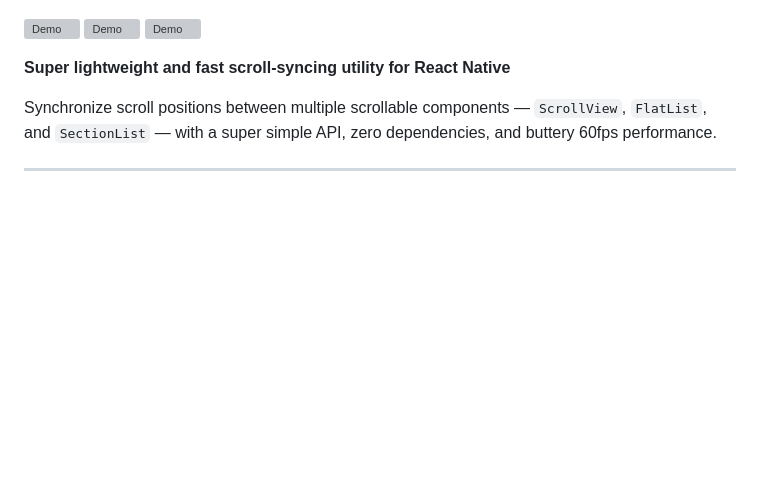
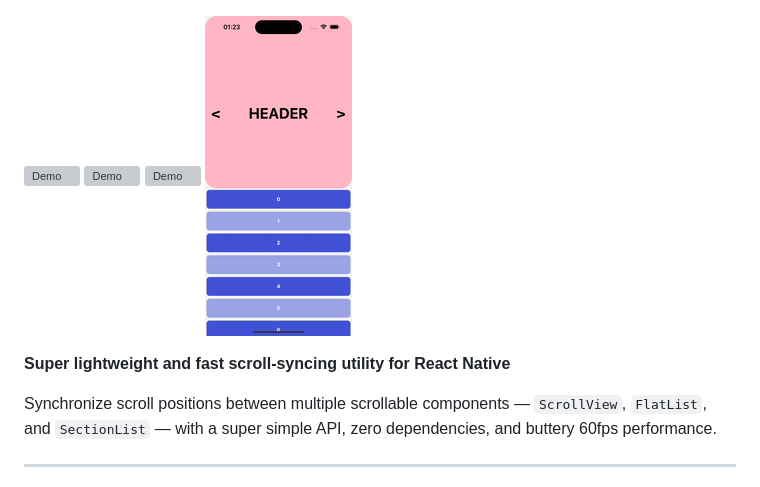
Before and after one commit to martinezguillaume/react-native-scroll-sync, a Markdown page: README.md, the part around the change. Rendered like a GitHub page; pictures changed too: assets/demo-4.gif (added); blank space fills up the shorter version; grey boxes are pictures that could not be loaded.

```diff
--- a/README.md
+++ b/README.md
@@ -3,6 +3,7 @@
 ![Demo](assets/demo-1.gif)
 ![Demo](assets/demo-2.gif)
 ![Demo](assets/demo-3.gif)
+![Demo](assets/demo-4.gif)
 
 **Super lightweight and fast scroll-syncing utility for React Native**
 
```
Also changed, not shown: 9 other files.
